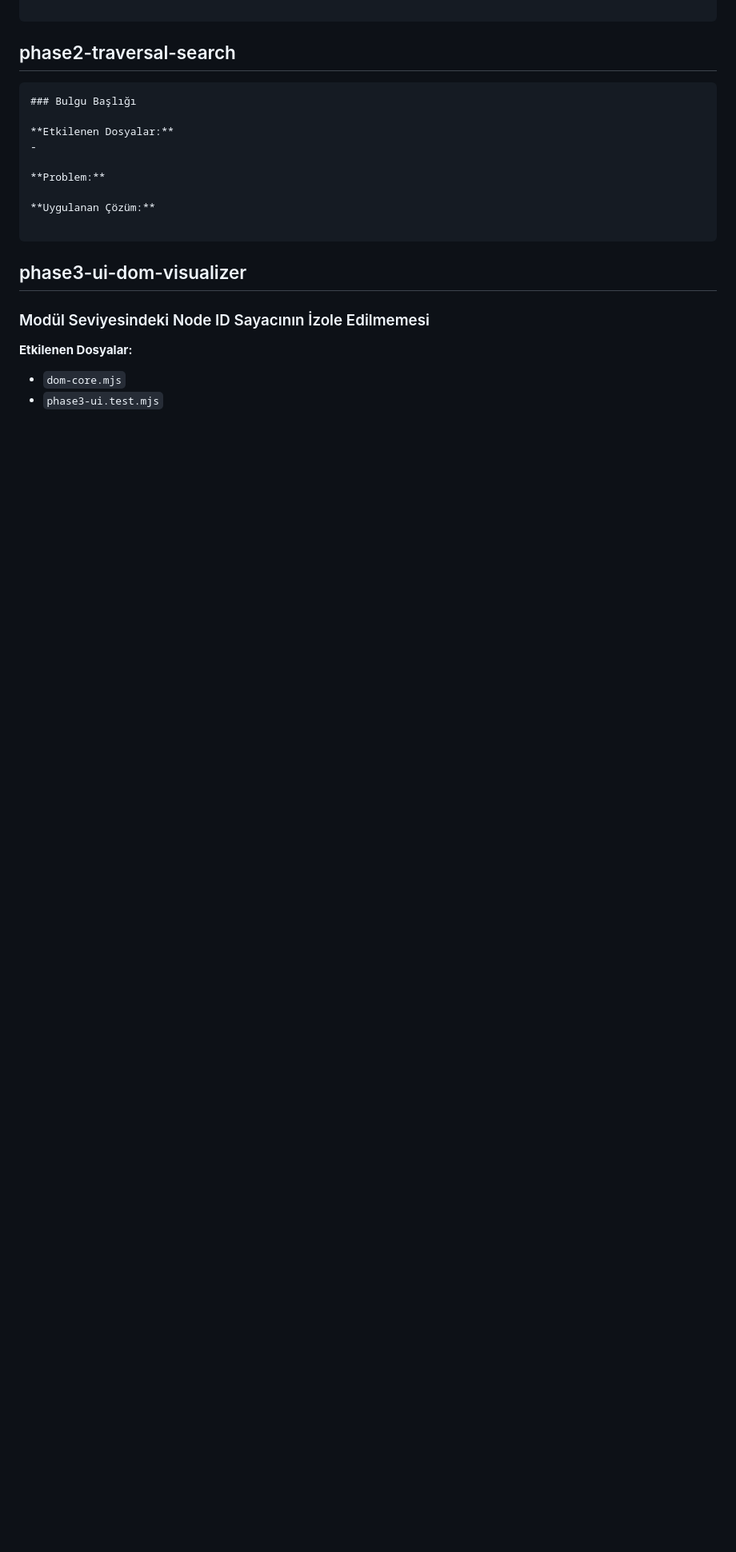
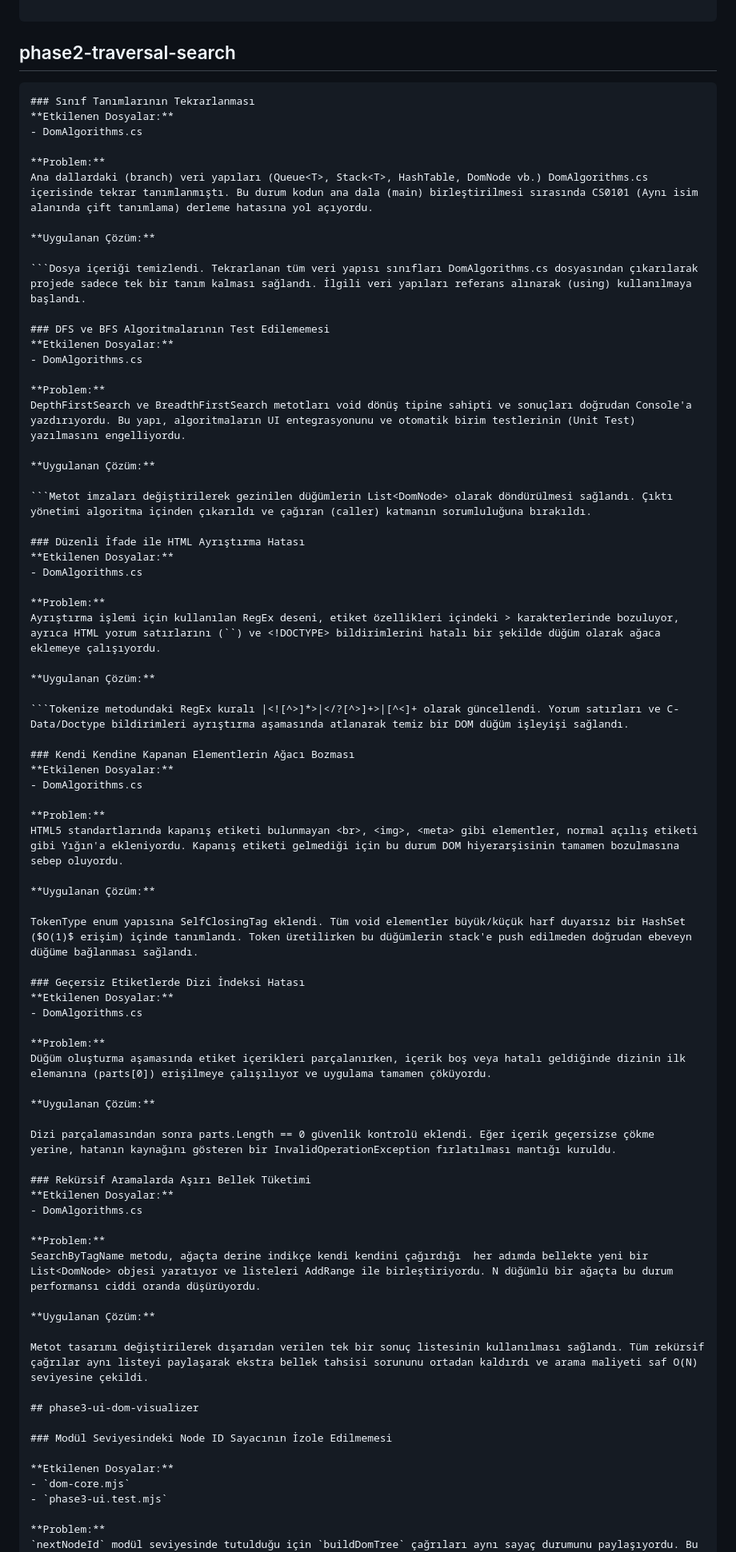
Before and after one commit to yunus-karaman/Veri-Yapilari-ile-HTML-den-DOM-Agaci-Olusturma, a Markdown page: guncel_hata_ve_bulgular.md, the part around the change. Shown at 80% size. Drawn GitHub-style; blank space fills up the shorter version.

````diff
--- a/guncel_hata_ve_bulgular.md
+++ b/guncel_hata_ve_bulgular.md
@@ -58,16 +58,71 @@
 ## phase2-traversal-search
 
 ```markdown
-### Bulgu Başlığı
-
+### Sınıf Tanımlarının Tekrarlanması
 **Etkilenen Dosyalar:**
--
+- DomAlgorithms.cs
 
 **Problem:**
+Ana dallardaki (branch) veri yapıları (Queue<T>, Stack<T>, HashTable, DomNode vb.) DomAlgorithms.cs içerisinde tekrar tanımlanmıştı. Bu durum kodun ana dala (main) birleştirilmesi sırasında CS0101 (Aynı isim alanında çift tanımlama) derleme hatasına yol açıyordu.
 
 **Uygulanan Çözüm:**
 
-```
+```Dosya içeriği temizlendi. Tekrarlanan tüm veri yapısı sınıfları DomAlgorithms.cs dosyasından çıkarılarak projede sadece tek bir tanım kalması sağlandı. İlgili veri yapıları referans alınarak (using) kullanılmaya başlandı.
+
+### DFS ve BFS Algoritmalarının Test Edilememesi
+**Etkilenen Dosyalar:**
+- DomAlgorithms.cs
+
+**Problem:**
+DepthFirstSearch ve BreadthFirstSearch metotları void dönüş tipine sahipti ve sonuçları doğrudan Console'a yazdırıyordu. Bu yapı, algoritmaların UI entegrasyonunu ve otomatik birim testlerinin (Unit Test) yazılmasını engelliyordu.
+
+**Uygulanan Çözüm:**
+
+```Metot imzaları değiştirilerek gezinilen düğümlerin List<DomNode> olarak döndürülmesi sağlandı. Çıktı yönetimi algoritma içinden çıkarıldı ve çağıran (caller) katmanın sorumluluğuna bırakıldı.
+
+### Düzenli İfade ile HTML Ayrıştırma Hatası
+**Etkilenen Dosyalar:**
+- DomAlgorithms.cs
+
+**Problem:**
+Ayrıştırma işlemi için kullanılan RegEx deseni, etiket özellikleri içindeki > karakterlerinde bozuluyor, ayrıca HTML yorum satırlarını (``) ve <!DOCTYPE> bildirimlerini hatalı bir şekilde düğüm olarak ağaca eklemeye çalışıyordu.
+
+**Uygulanan Çözüm:**
+
+```Tokenize metodundaki RegEx kuralı |<![^>]*>|</?[^>]+>|[^<]+ olarak güncellendi. Yorum satırları ve C-Data/Doctype bildirimleri ayrıştırma aşamasında atlanarak temiz bir DOM düğüm işleyişi sağlandı.
+
+### Kendi Kendine Kapanan Elementlerin Ağacı Bozması
+**Etkilenen Dosyalar:**
+- DomAlgorithms.cs
+
+**Problem:**
+HTML5 standartlarında kapanış etiketi bulunmayan <br>, <img>, <meta> gibi elementler, normal açılış etiketi gibi Yığın'a ekleniyordu. Kapanış etiketi gelmediği için bu durum DOM hiyerarşisinin tamamen bozulmasına sebep oluyordu.
+
+**Uygulanan Çözüm:**
+
+TokenType enum yapısına SelfClosingTag eklendi. Tüm void elementler büyük/küçük harf duyarsız bir HashSet ($O(1)$ erişim) içinde tanımlandı. Token üretilirken bu düğümlerin stack'e push edilmeden doğrudan ebeveyn düğüme bağlanması sağlandı.
+
+### Geçersiz Etiketlerde Dizi İndeksi Hatası
+**Etkilenen Dosyalar:**
+- DomAlgorithms.cs
+
+**Problem:**
+Düğüm oluşturma aşamasında etiket içerikleri parçalanırken, içerik boş veya hatalı geldiğinde dizinin ilk elemanına (parts[0]) erişilmeye çalışılıyor ve uygulama tamamen çöküyordu.
+
+**Uygulanan Çözüm:**
+
+Dizi parçalamasından sonra parts.Length == 0 güvenlik kontrolü eklendi. Eğer içerik geçersizse çökme  yerine, hatanın kaynağını gösteren bir InvalidOperationException fırlatılması mantığı kuruldu.
+
+### Rekürsif Aramalarda Aşırı Bellek Tüketimi
+**Etkilenen Dosyalar:**
+- DomAlgorithms.cs
+
+**Problem:**
+SearchByTagName metodu, ağaçta derine indikçe kendi kendini çağırdığı  her adımda bellekte yeni bir List<DomNode> objesi yaratıyor ve listeleri AddRange ile birleştiriyordu. N düğümlü bir ağaçta bu durum performansı ciddi oranda düşürüyordu.
+
+**Uygulanan Çözüm:**
+
+Metot tasarımı değiştirilerek dışarıdan verilen tek bir sonuç listesinin kullanılması sağlandı. Tüm rekürsif çağrılar aynı listeyi paylaşarak ekstra bellek tahsisi sorununu ortadan kaldırdı ve arama maliyeti saf O(N) seviyesine çekildi.
 
 ## phase3-ui-dom-visualizer
 
````
